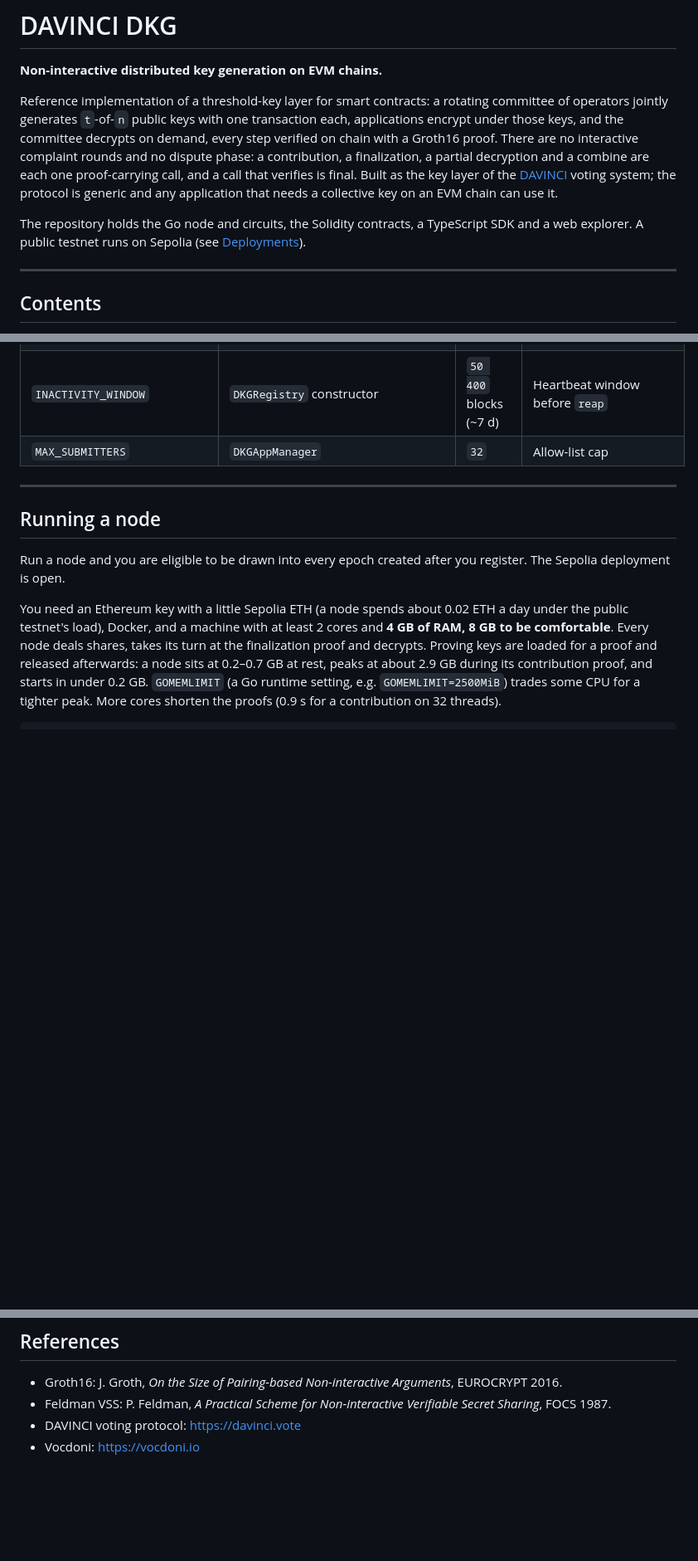
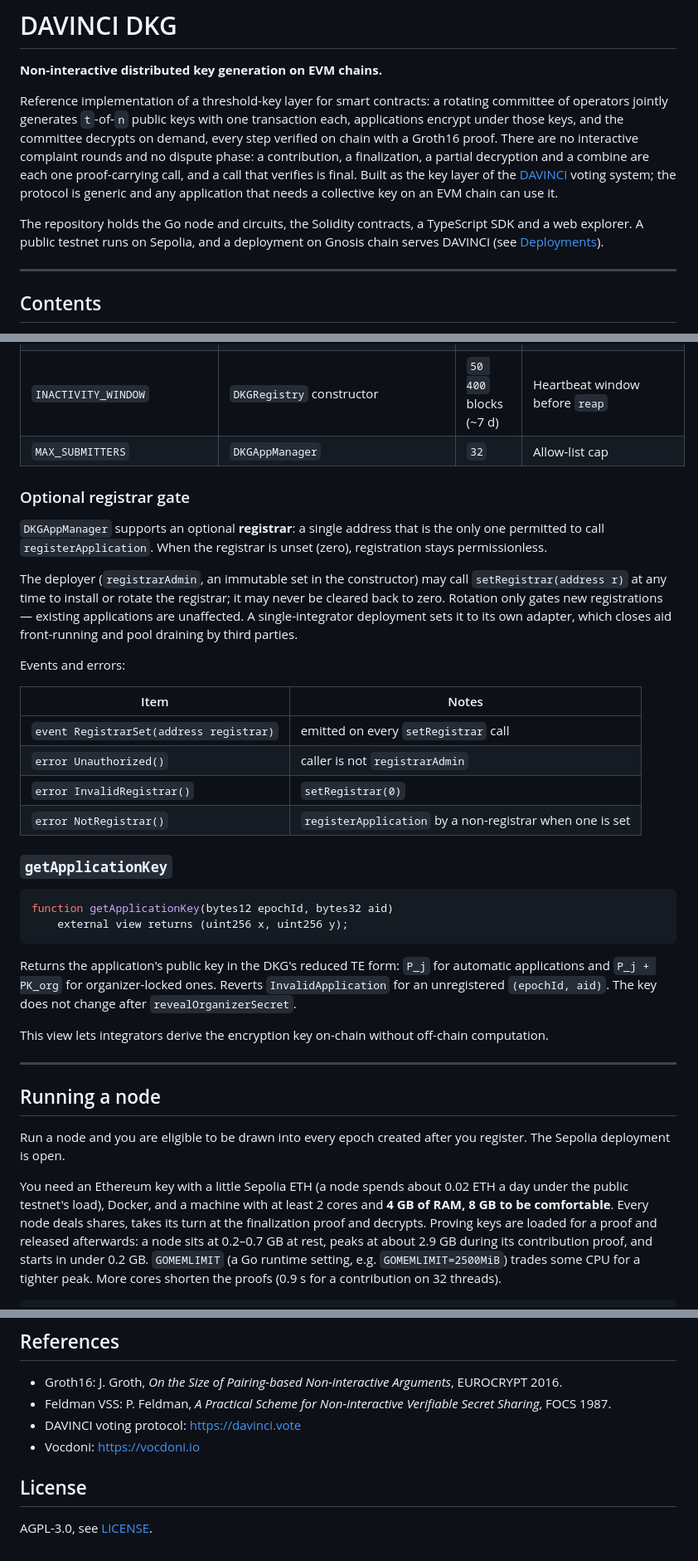
Before and after one commit to vocdoni/davinci-dkg, a Markdown page: README.md, 3 parts joined by grey strips. Shown at 83% size. Rendered like a GitHub page; blank space fills up the shorter version.

Commit message:
docs: registrar, application key view and the gnosis deployment

````diff
--- a/README.md
+++ b/README.md
@@ -11,7 +11,8 @@ verifies is final. Built as the key layer of the [DAVINCI](https://davinci.vote)
 protocol is generic and any application that needs a collective key on an EVM chain can use it.
 
 The repository holds the Go node and circuits, the Solidity contracts, a TypeScript SDK and a web
-explorer. A public testnet runs on Sepolia (see [Deployments](#deployments)).
+explorer. A public testnet runs on Sepolia, and a deployment on Gnosis chain serves DAVINCI (see
+[Deployments](#deployments)).
 
 ---
 
@@ -279,6 +280,40 @@ the node and the finalizer recover contributions from transaction calldata.
 | `INACTIVITY_WINDOW`          | `DKGRegistry` constructor            | `50 400` blocks (~7 d)  | Heartbeat window before `reap` |
 | `MAX_SUBMITTERS`             | `DKGAppManager`                      | `32`                    | Allow-list cap |
 
+### Optional registrar gate
+
+`DKGAppManager` supports an optional **registrar**: a single address that is the only one
+permitted to call `registerApplication`. When the registrar is unset (zero), registration
+stays permissionless.
+
+The deployer (`registrarAdmin`, an immutable set in the constructor) may call
+`setRegistrar(address r)` at any time to install or rotate the registrar; it may never be
+cleared back to zero. Rotation only gates new registrations — existing applications are
+unaffected. A single-integrator deployment sets it to its own adapter, which closes aid
+front-running and pool draining by third parties.
+
+Events and errors:
+
+| Item | Notes |
+|---|---|
+| `event RegistrarSet(address registrar)` | emitted on every `setRegistrar` call |
+| `error Unauthorized()` | caller is not `registrarAdmin` |
+| `error InvalidRegistrar()` | `setRegistrar(0)` |
+| `error NotRegistrar()` | `registerApplication` by a non-registrar when one is set |
+
+### `getApplicationKey`
+
+```solidity
+function getApplicationKey(bytes12 epochId, bytes32 aid)
+    external view returns (uint256 x, uint256 y);
+```
+
+Returns the application's public key in the DKG's reduced TE form: `P_j` for automatic
+applications and `P_j + PK_org` for organizer-locked ones. Reverts `InvalidApplication`
+for an unregistered `(epochId, aid)`. The key does not change after `revealOrganizerSecret`.
+
+This view lets integrators derive the encryption key on-chain without off-chain computation.
+
 ---
 
 ## Running a node
@@ -501,3 +537,7 @@ through load, concurrency and adversarial scenarios and writes a per-transaction
 - Feldman VSS: P. Feldman, *A Practical Scheme for Non-interactive Verifiable Secret Sharing*, FOCS 1987.
 - DAVINCI voting protocol: https://davinci.vote
 - Vocdoni: https://vocdoni.io
+
+## License
+
+AGPL-3.0, see [LICENSE](LICENSE).
````
Also changed, not shown: other parts of README.md (+1 -0 lines).
